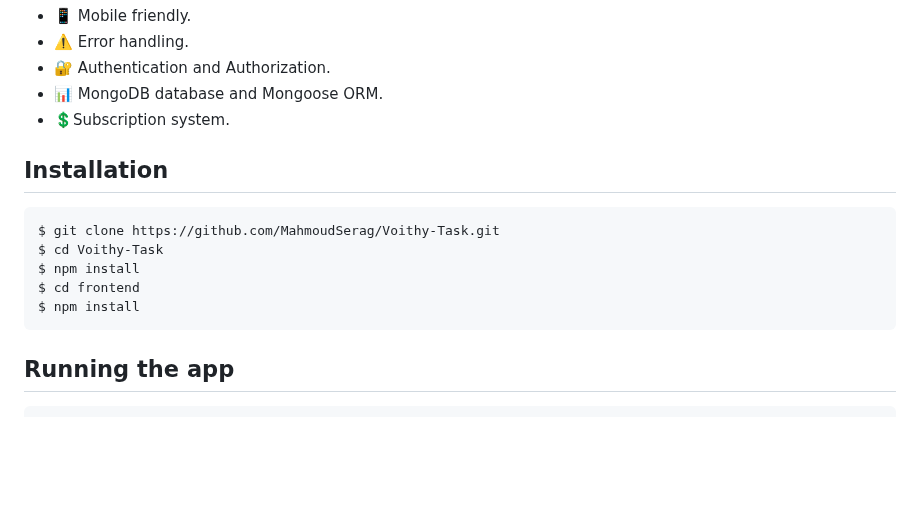
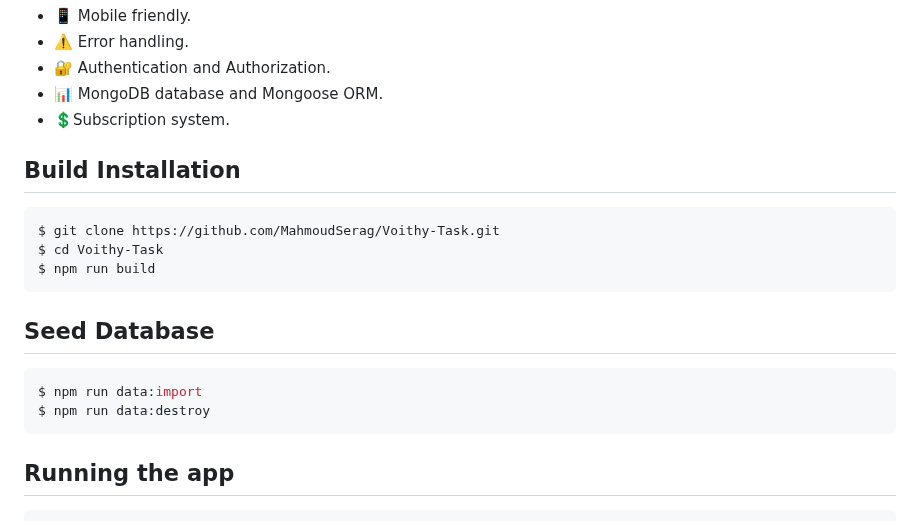
Before and after one commit to MahmoudSerag/Voithy-Task, a Markdown page: README.md, the part around the change. Rendered like a GitHub page; blank space fills up the shorter version.

Commit message:
feat: :sparkles: update README.md file

````diff
--- a/README.md
+++ b/README.md
@@ -46,14 +46,19 @@
 - 📊 MongoDB database and Mongoose ORM.
 - 💲Subscription system.
 
-## Installation
+## Build Installation
 
 ```bash
 $ git clone https://github.com/MahmoudSerag/Voithy-Task.git
 $ cd Voithy-Task
-$ npm install
-$ cd frontend
-$ npm install
+$ npm run build
+```
+
+## Seed Database
+
+```bash
+$ npm run data:import
+$ npm run data:destroy
 ```
 
 ## Running the app
````
